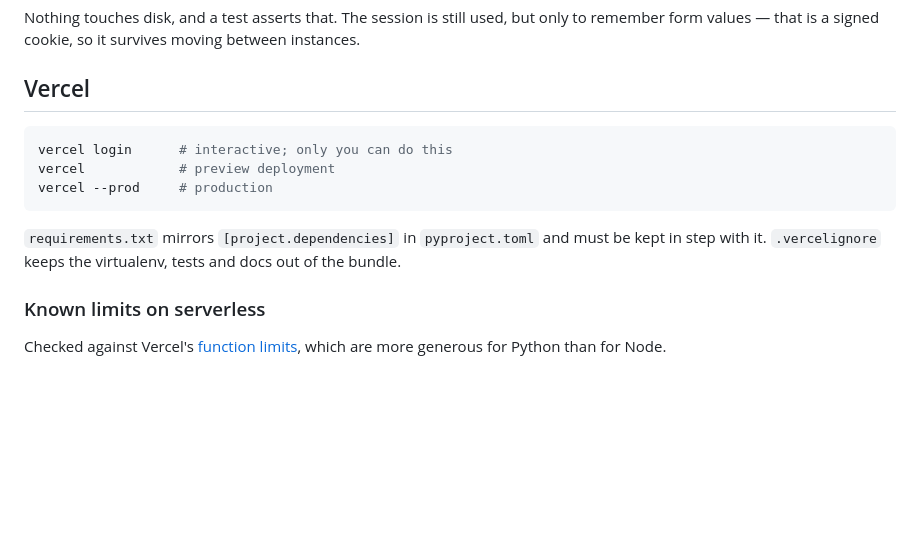
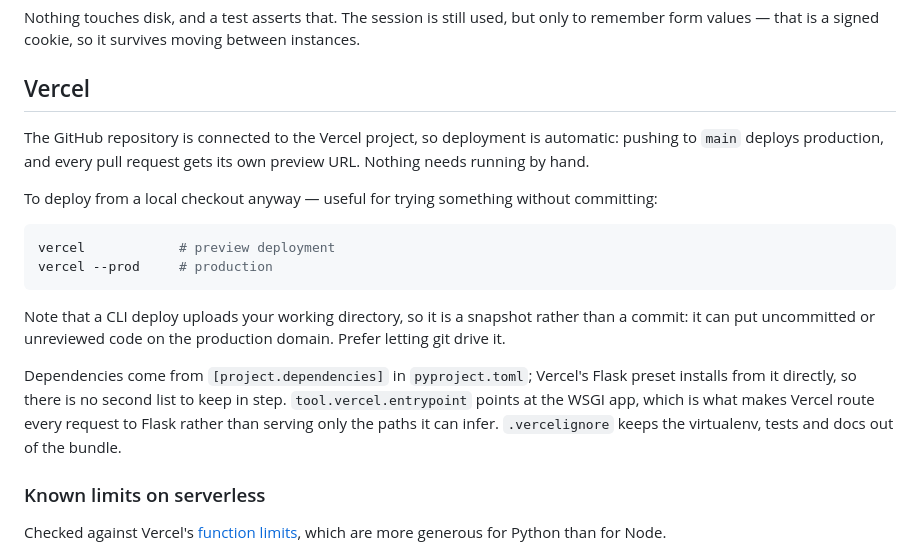
Before and after one commit to sh4r11f/rdk-generator, a Markdown page: docs/deploy.md, the part around the change. Rendered like a GitHub page; blank space fills up the shorter version.

Commit message:
Document the git-connected deploy flow
The repo is connected to the Vercel project now, so pushing to main deploys
production and each PR gets a preview URL. Replace the manual instructions,
and note why a CLI deploy is the fallback rather than the default: it uploads
the working directory, so it can put uncommitted code on the production
domain.

Also correct the dependency note. requirements.txt is gone; the Flask preset
installs from pyproject.toml, so there is no second list to keep in step.

Co-Authored-By: Claude Opus 5 (1M context) <noreply@anthropic.com>
Claude-Session: https://claude.ai/code/session_01GVxSbEwx7sM5y6j8Kju933

````diff
--- a/docs/deploy.md
+++ b/docs/deploy.md
@@ -30,14 +30,26 @@ remember form values — that is a signed cookie, so it survives moving between
 
 ## Vercel
 
+The GitHub repository is connected to the Vercel project, so deployment is automatic:
+pushing to `main` deploys production, and every pull request gets its own preview URL.
+Nothing needs running by hand.
+
+To deploy from a local checkout anyway — useful for trying something without committing:
+
 ```bash
-vercel login      # interactive; only you can do this
 vercel            # preview deployment
 vercel --prod     # production
 ```
 
-`requirements.txt` mirrors `[project.dependencies]` in `pyproject.toml` and must be kept in
-step with it. `.vercelignore` keeps the virtualenv, tests and docs out of the bundle.
+Note that a CLI deploy uploads your working directory, so it is a snapshot rather than a
+commit: it can put uncommitted or unreviewed code on the production domain. Prefer letting
+git drive it.
+
+Dependencies come from `[project.dependencies]` in `pyproject.toml`; Vercel's Flask preset
+installs from it directly, so there is no second list to keep in step. `tool.vercel.entrypoint`
+points at the WSGI app, which is what makes Vercel route every request to Flask rather than
+serving only the paths it can infer. `.vercelignore` keeps the virtualenv, tests and docs out
+of the bundle.
 
 ### Known limits on serverless
 
````
